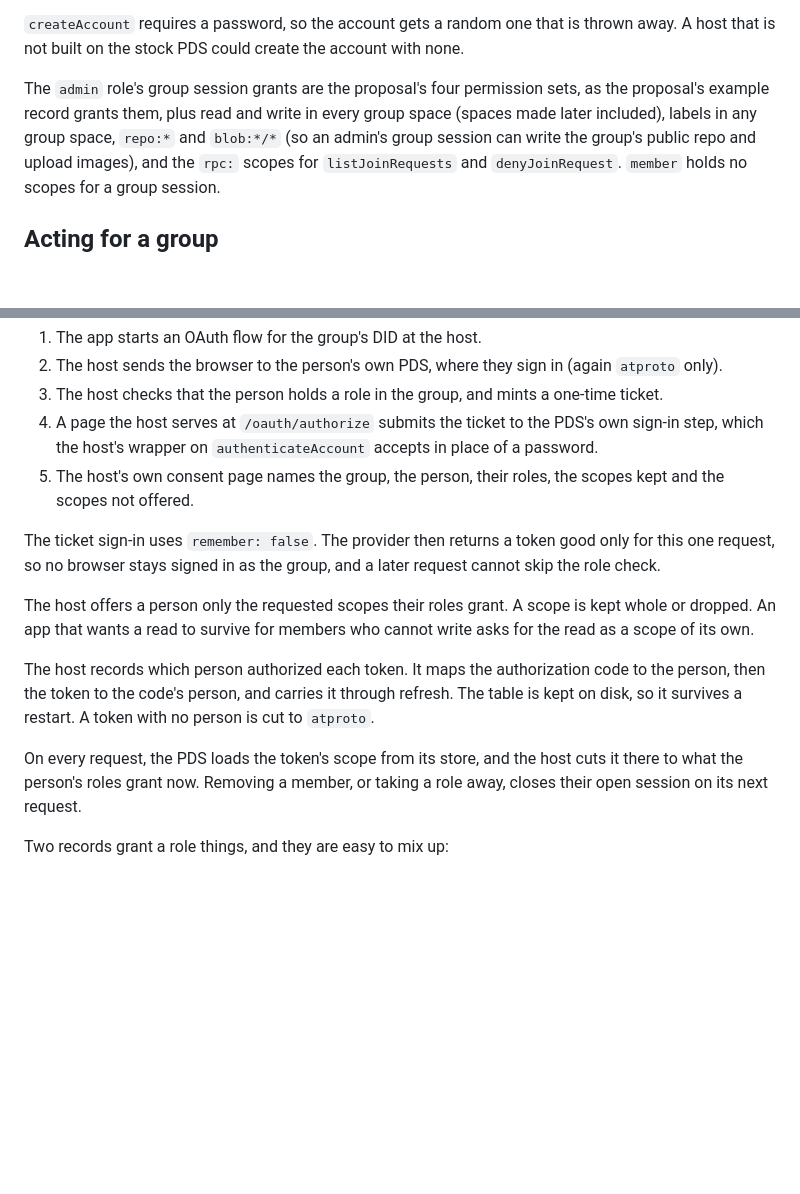
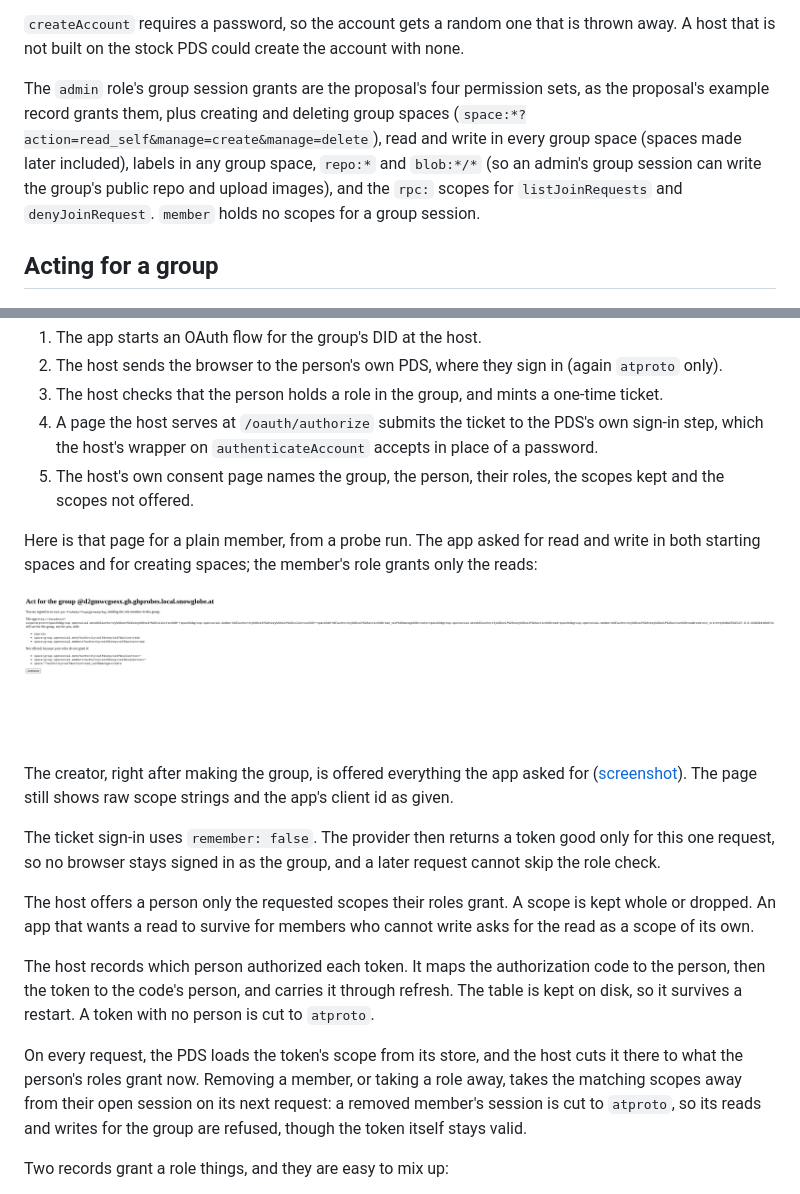
Before and after one commit to tompscanlan/atproto-group-host, a Markdown page: docs/design.md, 2 parts joined by grey strips. Drawn GitHub-style; pictures changed too: docs/images/consent-member.png (added); blank space fills up the shorter version.

```diff
--- a/docs/design.md
+++ b/docs/design.md
@@ -70,8 +70,9 @@ The creator then signs in at their own PDS. The host is an OAuth client there, a
 that is not built on the stock PDS could create the account with none.
 
 The `admin` role's group session grants are the proposal's four permission sets, as the proposal's
-example record grants them, plus read and write in every group space (spaces made later included),
-labels in any group space, `repo:*` and `blob:*/*` (so an admin's group session can write the
+example record grants them, plus creating and deleting group spaces
+(`space:*?action=read_self&manage=create&manage=delete`), read and write in every group space
+(spaces made later included), labels in any group space, `repo:*` and `blob:*/*` (so an admin's group session can write the
 group's public repo and upload images), and the `rpc:` scopes for `listJoinRequests` and
 `denyJoinRequest`. `member` holds no scopes for a group session.
 
@@ -88,6 +89,15 @@ PDS:
 5. The host's own consent page names the group, the person, their roles, the scopes kept and the
    scopes not offered.
 
+Here is that page for a plain member, from a probe run. The app asked for read and write in both
+starting spaces and for creating spaces; the member's role grants only the reads:
+
+![The host's consent page for a member: three scopes offered, three not offered](images/consent-member.png)
+
+The creator, right after making the group, is offered everything the app asked for
+([screenshot](images/consent-creator.png)). The page still shows raw scope strings and the app's
+client id as given.
+
 The ticket sign-in uses `remember: false`. The provider then returns a token good only for this
 one request, so no browser stays signed in as the group, and a later request cannot skip the role
 check.
@@ -101,8 +111,9 @@ then the token to the code's person, and carries it through refresh. The table i
 it survives a restart. A token with no person is cut to `atproto`.
 
 On every request, the PDS loads the token's scope from its store, and the host cuts it there to what
-the person's roles grant now. Removing a member, or taking a role away, closes their open session on
-its next request.
+the person's roles grant now. Removing a member, or taking a role away, takes the matching scopes
+away from their open session on its next request: a removed member's session is cut to `atproto`,
+so its reads and writes for the group are refused, though the token itself stays valid.
 
 Two records grant a role things, and they are easy to mix up:
 
```
Also changed, not shown: README.md (+20 -11 lines), docs/images/consent-creator.png (added), docs/images/d-consent-alice-create.png (deleted), docs/images/d-consent-bob-member.png (deleted), docs/images/e-consent-alice-create.png (deleted), docs/images/e-consent-bob-moderator.png (deleted).
